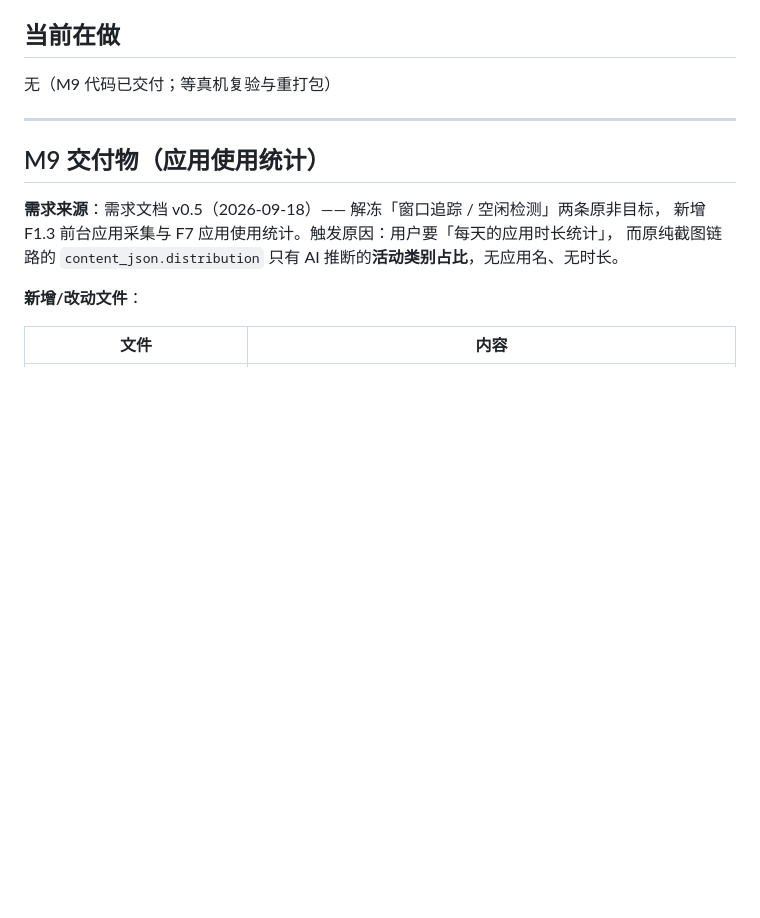
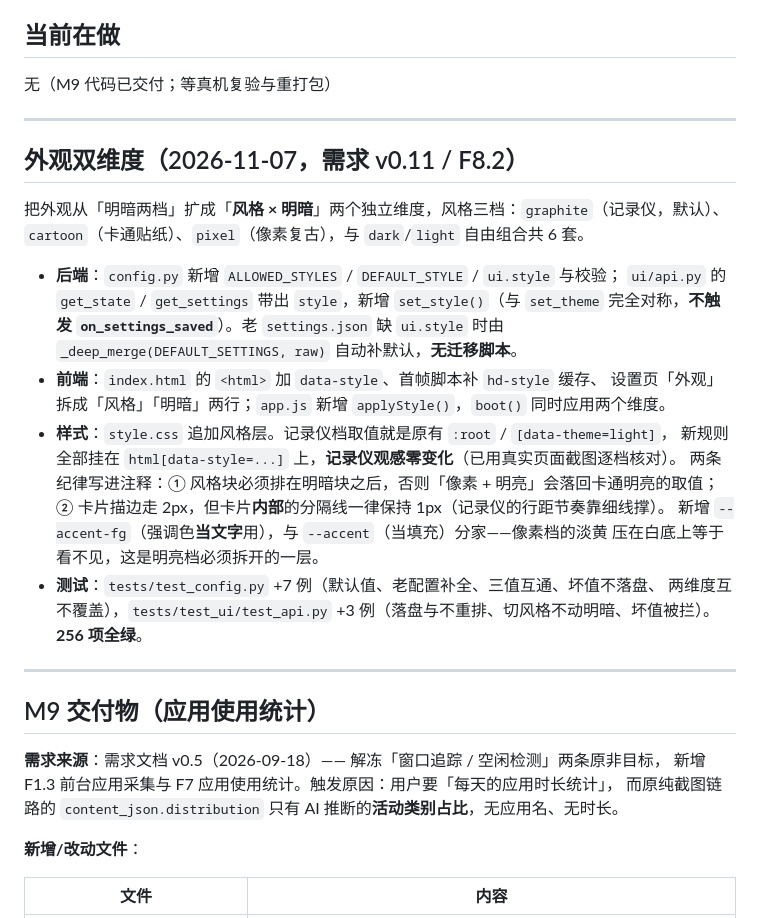
Before and after one commit to iamthh/HenanDiary, a Markdown page: docs/开发状态.md, the part around one of its changes. Drawn GitHub-style; blank space fills up the shorter version.

```diff
--- a/docs/开发状态.md
+++ b/docs/开发状态.md
@@ -51,6 +51,29 @@ M9 应用使用统计（本地开发线）已在本次 `dev` 合并中并入，
 ## 当前在做
 
 无（M9 代码已交付；等真机复验与重打包）
+
+---
+
+## 外观双维度（2026-11-07，需求 v0.11 / F8.2）
+
+把外观从「明暗两档」扩成「**风格 × 明暗**」两个独立维度，风格三档：`graphite`（记录仪，默认）、
+`cartoon`（卡通贴纸）、`pixel`（像素复古），与 `dark`/`light` 自由组合共 6 套。
+
+- **后端**：`config.py` 新增 `ALLOWED_STYLES` / `DEFAULT_STYLE` / `ui.style` 与校验；
+  `ui/api.py` 的 `get_state` / `get_settings` 带出 `style`，新增 `set_style()`（与 `set_theme`
+  完全对称，**不触发 `on_settings_saved`**）。老 `settings.json` 缺 `ui.style` 时由
+  `_deep_merge(DEFAULT_SETTINGS, raw)` 自动补默认，**无迁移脚本**。
+- **前端**：`index.html` 的 `<html>` 加 `data-style`、首帧脚本补 `hd-style` 缓存、
+  设置页「外观」拆成「风格」「明暗」两行；`app.js` 新增 `applyStyle()`，`boot()` 同时应用两个维度。
+- **样式**：`style.css` 追加风格层。记录仪档取值就是原有 `:root` / `[data-theme=light]`，
+  新规则全部挂在 `html[data-style=...]` 上，**记录仪观感零变化**（已用真实页面截图逐档核对）。
+  两条纪律写进注释：① 风格块必须排在明暗块之后，否则「像素 + 明亮」会落回卡通明亮的取值；
+  ② 卡片描边走 2px，但卡片**内部**的分隔线一律保持 1px（记录仪的行距节奏靠细线撑）。
+  新增 `--accent-fg`（强调色**当文字**用），与 `--accent`（当填充）分家——像素档的淡黄
+  压在白底上等于看不见，这是明亮档必须拆开的一层。
+- **测试**：`tests/test_config.py` +7 例（默认值、老配置补全、三值互通、坏值不落盘、
+  两维度互不覆盖），`tests/test_ui/test_api.py` +3 例（落盘与不重排、切风格不动明暗、坏值被拦）。
+  **256 项全绿**。
 
 ---
 
```
Also changed, not shown: other parts of docs/开发状态.md (+1 -1 lines), docs/需求文档-日报生成应用-v0.3.md (+33 -0 lines).
